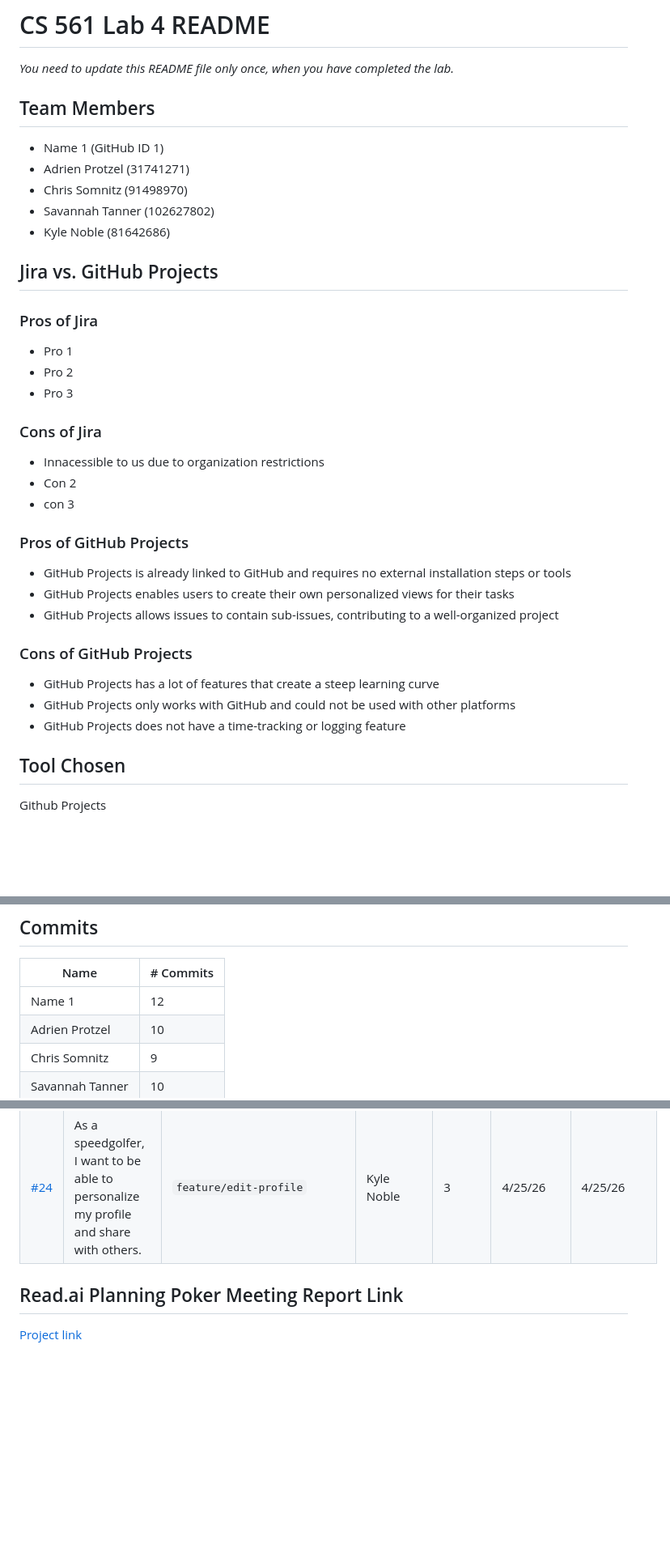
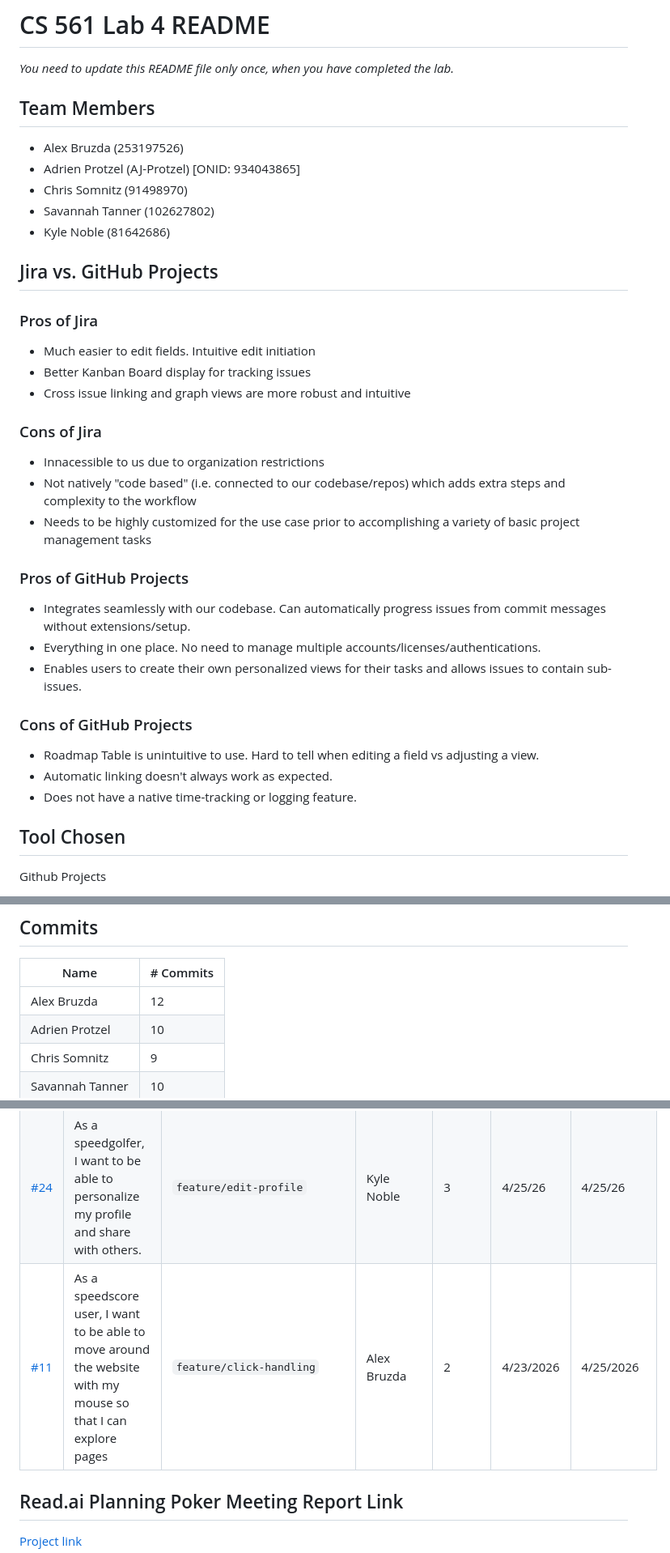
Before and after one commit to cs561-sp-26/lab-4-managing-issues-and-projects-team-3, a Markdown page: README.md, 3 parts joined by grey strips. Shown at 81% size. Drawn GitHub-style; blank space fills up the shorter version.

Commit message:
update README with finalized team info and feature status

```diff
--- a/README.md
+++ b/README.md
@@ -2,33 +2,34 @@
 [![Open in Visual Studio Code](https://classroom.github.com/assets/open-in-vscode-2e0aaae1b6195c2367325f4f02e2d04e9abb55f0b24a779b69b11b9e10269abc.svg)](https://classroom.github.com/online_ide?assignment_repo_id=23671330&assignment_repo_type=AssignmentRepo)
 # CS 561 Lab 4 README
 _You need to update this README file only once, when you have completed the lab._
+
 ## Team Members
-- Name 1 (GitHub ID 1)
-- Adrien Protzel (31741271)
+- Alex Bruzda (253197526)
+- Adrien Protzel (AJ-Protzel) [ONID: 934043865]
 - Chris Somnitz (91498970)
 - Savannah Tanner (102627802)
 - Kyle Noble (81642686)
 
 ## Jira vs. GitHub Projects
 ### Pros of Jira
-- Pro 1
-- Pro 2
-- Pro 3
+- Much easier to edit fields. Intuitive edit initiation
+- Better Kanban Board display for tracking issues
+- Cross issue linking and graph views are more robust and intuitive
 
 ### Cons of Jira
 - Innacessible to us due to organization restrictions
-- Con 2
-- con 3
+- Not natively "code based" (i.e. connected to our codebase/repos) which adds extra steps and complexity to the workflow
+- Needs to be highly customized for the use case prior to accomplishing a variety of basic project management tasks
 
 ### Pros of GitHub Projects
-- GitHub Projects is already linked to GitHub and requires no external installation steps or tools
-- GitHub Projects enables users to create their own personalized views for their tasks
-- GitHub Projects allows issues to contain sub-issues, contributing to a well-organized project
+- Integrates seamlessly with our codebase. Can automatically progress issues from commit messages without extensions/setup.
+- Everything in one place. No need to manage multiple accounts/licenses/authentications.
+- Enables users to create their own personalized views for their tasks and allows issues to contain sub-issues.
 
 ### Cons of GitHub Projects
-- GitHub Projects has a lot of features that create a steep learning curve
-- GitHub Projects only works with GitHub and could not be used with other platforms
-- GitHub Projects does not have a time-tracking or logging feature
+- Roadmap Table is unintuitive to use. Hard to tell when editing a field vs adjusting a view.
+- Automatic linking doesn't always work as expected.
+- Does not have a native time-tracking or logging feature.
 
 ## Tool Chosen
 Github Projects
@@ -43,7 +44,7 @@ Our group initially tried to use Jira for this project, but were unable to conne
 
 | Name | # Commits
 | --------- | -----------
-| Name 1 | 12
+| Alex Bruzda | 12
 | Adrien Protzel | 10
 | Chris Somnitz | 9
 | Savannah Tanner | 10
@@ -58,6 +59,7 @@ Our group initially tried to use Jira for this project, but were unable to conne
 |[#10](url)|Testing: As a SpeedScore stakeholder, I want the codebase to be well-tested and bug-free so the browsing experience is consistent and positive | `feature/tests` | Savannah Tanner | x | 4/25/2026 | 4/25/2026
 |[#1]()|As a speedgolfer, I want to track my rounds of speedgolf so that I can see my improvement over time | `feature/rounds-modes` | Adrien Protzel | x | 4/25/25 | 4/25/25
 |[#24](https://github.com/cs561-sp-26/lab-4-managing-issues-and-projects-team-3/issues/24)|As a speedgolfer, I want to be able to personalize my profile and share with others. | `feature/edit-profile` | Kyle Noble | 3 | 4/25/26 | 4/25/26
+|[#11](https://github.com/cs561-sp-26/lab-4-managing-issues-and-projects-team-3/issues/11)|As a speedscore user, I want to be able to move around the website with my mouse so that I can explore pages | `feature/click-handling` | Alex Bruzda | 2 | 4/23/2026 | 4/25/2026
 
 
 ## Read.ai Planning Poker Meeting Report Link
```
